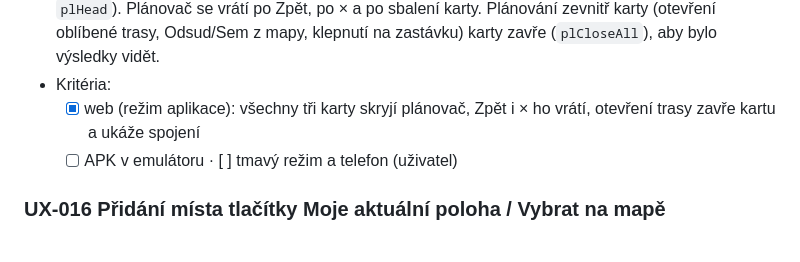
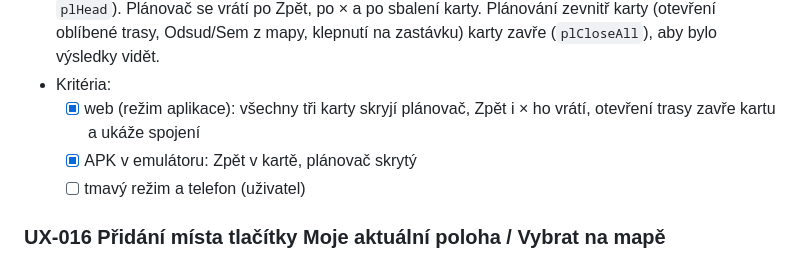
Before and after one commit to besaweb/tiranabus, a Markdown page: docs/TASKS.md, the part around the change. GitHub-like rendering.

Commit message:
UX-017: ověřeno v emulátoru
Co-Authored-By: Claude Sonnet 5.5 <noreply@anthropic.com>

```diff
--- a/docs/TASKS.md
+++ b/docs/TASKS.md
@@ -117,7 +117,8 @@ Aktualizováno: 2026-11-07
 - Popis: v kartách Oblíbené zastávky, Oblíbené trasy a Moje místa je na konci tlačítko Zpět (centrované, sekundární, klíč `back` ve 12 jazycích). Je-li některá karta otevřená a nesbalená, je skrytá karta plánovače (`.searchcard`) i panel výsledků (`#sheet`) přes třídu `body.seclist` (nastavuje `plHead`). Plánovač se vrátí po Zpět, po × a po sbalení karty. Plánování zevnitř karty (otevření oblíbené trasy, Odsud/Sem z mapy, klepnutí na zastávku) karty zavře (`plCloseAll`), aby bylo výsledky vidět.
 - Kritéria:
   - [x] web (režim aplikace): všechny tři karty skryjí plánovač, Zpět i × ho vrátí, otevření trasy zavře kartu a ukáže spojení
-  - [ ] APK v emulátoru · [ ] tmavý režim a telefon (uživatel)
+  - [x] APK v emulátoru: Zpět v kartě, plánovač skrytý
+  - [ ] tmavý režim a telefon (uživatel)
 
 ### UX-016 Přidání místa tlačítky Moje aktuální poloha / Vybrat na mapě
 - Oblast: UI, Moje místa · ANDROID ONLY (karta Moje místa je jen v aplikaci) · P3 · REVIEW · závisí na UX-014 (třída `.pact`)
```
